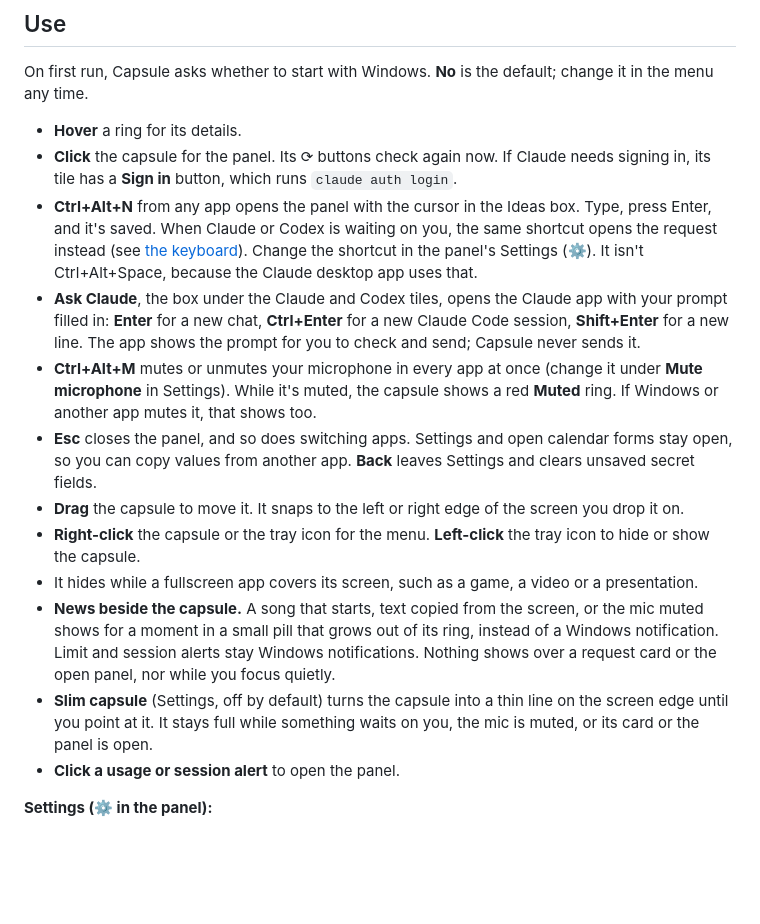
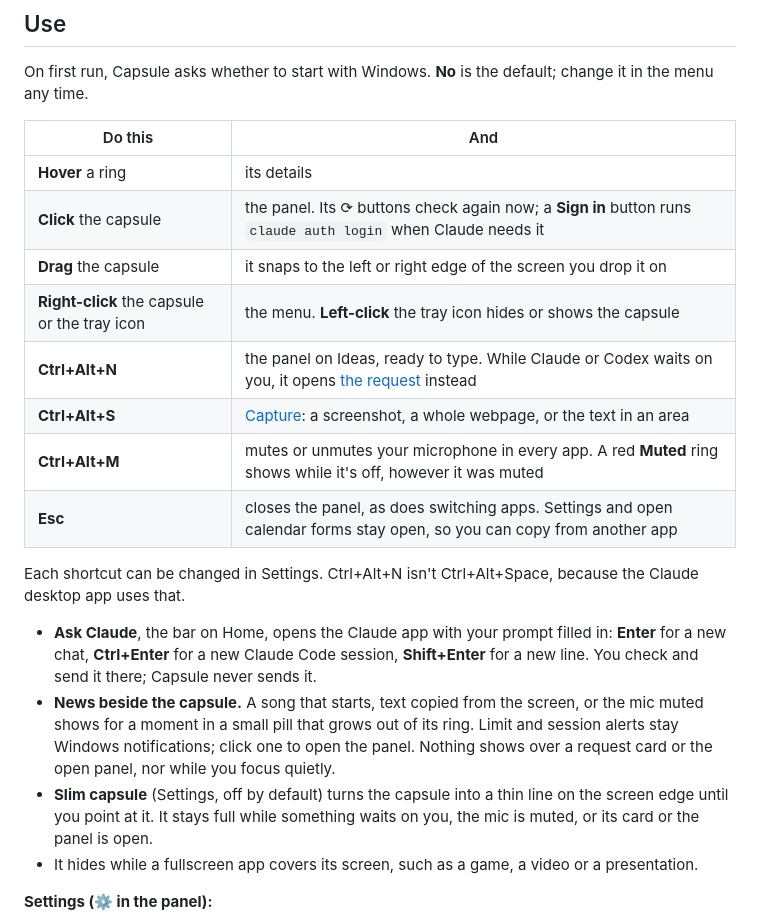
Before and after one commit to vorgtrom/capsule-notch, a Markdown page: README.md, the part around one of its changes. Drawn GitHub-style; blank space fills up the shorter version.

```diff
--- a/README.md
+++ b/README.md
@@ -102,30 +111,28 @@ Only exclusions survive updates and rebuilds. All the source is in this repo, so
 
 On first run, Capsule asks whether to start with Windows. **No** is the default; change it in the menu any time.
 
-- **Hover** a ring for its details.
-- **Click** the capsule for the panel. Its ⟳ buttons check again now. If Claude needs signing in, its tile has a
-  **Sign in** button, which runs `claude auth login`.
-- **Ctrl+Alt+N** from any app opens the panel with the cursor in the Ideas box. Type, press Enter, and it's saved.
-  When Claude or Codex is waiting on you, the same shortcut opens the request instead (see
-  [the keyboard](#answer-with-the-keyboard)). Change the shortcut in the panel's Settings (⚙). It isn't
-  Ctrl+Alt+Space, because the Claude desktop app uses that.
-- **Ask Claude**, the box under the Claude and Codex tiles, opens the Claude app with your prompt filled in: **Enter**
-  for a new chat, **Ctrl+Enter** for a new Claude Code session, **Shift+Enter** for a new line. The app shows the
-  prompt for you to check and send; Capsule never sends it.
-- **Ctrl+Alt+M** mutes or unmutes your microphone in every app at once (change it under **Mute microphone** in
-  Settings). While it's muted, the capsule shows a red **Muted** ring. If Windows or another app mutes it, that shows
-  too.
-- **Esc** closes the panel, and so does switching apps. Settings and open calendar forms stay open, so you can copy
-  values from another app. **Back** leaves Settings and clears unsaved secret fields.
-- **Drag** the capsule to move it. It snaps to the left or right edge of the screen you drop it on.
-- **Right-click** the capsule or the tray icon for the menu. **Left-click** the tray icon to hide or show the capsule.
-- It hides while a fullscreen app covers its screen, such as a game, a video or a presentation.
+| Do this | And |
+|---|---|
+| **Hover** a ring | its details |
+| **Click** the capsule | the panel. Its ⟳ buttons check again now; a **Sign in** button runs `claude auth login` when Claude needs it |
+| **Drag** the capsule | it snaps to the left or right edge of the screen you drop it on |
+| **Right-click** the capsule or the tray icon | the menu. **Left-click** the tray icon hides or shows the capsule |
+| **Ctrl+Alt+N** | the panel on Ideas, ready to type. While Claude or Codex waits on you, it opens [the request](#answer-with-the-keyboard) instead |
+| **Ctrl+Alt+S** | [Capture](#screenshots-and-scrolling-webpages): a screenshot, a whole webpage, or the text in an area |
+| **Ctrl+Alt+M** | mutes or unmutes your microphone in every app. A red **Muted** ring shows while it's off, however it was muted |
+| **Esc** | closes the panel, as does switching apps. Settings and open calendar forms stay open, so you can copy from another app |
+
+Each shortcut can be changed in Settings. Ctrl+Alt+N isn't Ctrl+Alt+Space, because the Claude desktop app uses that.
+
+- **Ask Claude**, the bar on Home, opens the Claude app with your prompt filled in: **Enter** for a new chat,
+  **Ctrl+Enter** for a new Claude Code session, **Shift+Enter** for a new line. You check and send it there; Capsule
+  never sends it.
 - **News beside the capsule.** A song that starts, text copied from the screen, or the mic muted shows for a moment in
-  a small pill that grows out of its ring, instead of a Windows notification. Limit and session alerts stay Windows
-  notifications. Nothing shows over a request card or the open panel, nor while you focus quietly.
+  a small pill that grows out of its ring. Limit and session alerts stay Windows notifications; click one to open the
+  panel. Nothing shows over a request card or the open panel, nor while you focus quietly.
 - **Slim capsule** (Settings, off by default) turns the capsule into a thin line on the screen edge until you point at
   it. It stays full while something waits on you, the mic is muted, or its card or the panel is open.
-- **Click a usage or session alert** to open the panel.
+- It hides while a fullscreen app covers its screen, such as a game, a video or a presentation.
 
 **Settings (⚙ in the panel):**
 - **Your rings.** A switch each for Claude, Codex, Calendar, Music and Focus. A ring that's off leaves the capsule and
```
Also changed, not shown: other parts of README.md (+28 -14 lines), docs/images/capture-chooser.png (added), docs/images/card-claude.png, docs/images/news-pill.png (added), docs/images/panel-music.png (added), docs/images/panel.png.
